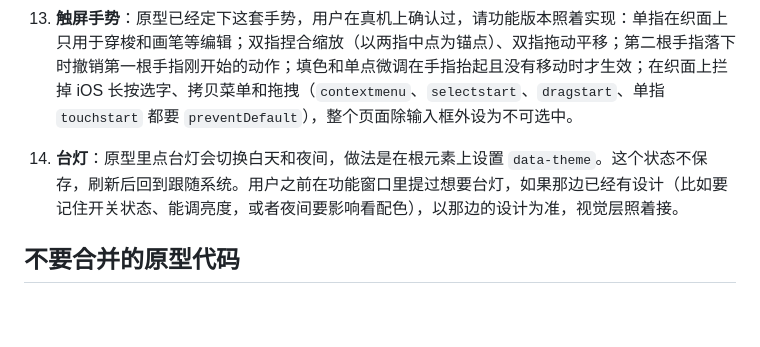
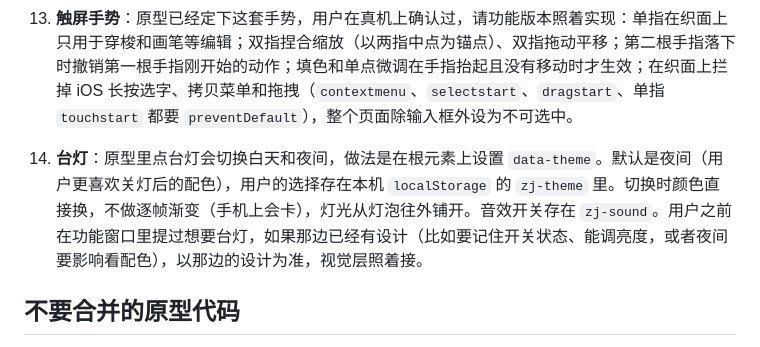
Before and after one commit to MAOGUNJIANPAN/layered-collage-plugin, a Markdown page: zhijian-visual/HANDOFF.md, the part around the change. Rendered like a GitHub page; blank space fills up the shorter version.

Commit message:
织间: update lamp note in handoff (night default, persisted)
Co-Authored-By: Claude Opus 5.5 <noreply@anthropic.com>
Claude-Session: https://claude.ai/code/session_01AhQESRDjsPYqaSeEZEPcUo

```diff
--- a/zhijian-visual/HANDOFF.md
+++ b/zhijian-visual/HANDOFF.md
@@ -21,7 +21,7 @@
 12. **快捷键**：原型用了 Esc 返回工作台、Ctrl/Cmd+Z 撤销、Ctrl/Cmd+Shift+Z 重做、Ctrl+滚轮缩放。如果和现有快捷键冲突需要协调。
 13. **触屏手势**：原型已经定下这套手势，用户在真机上确认过，请功能版本照着实现：单指在织面上只用于穿梭和画笔等编辑；双指捏合缩放（以两指中点为锚点）、双指拖动平移；第二根手指落下时撤销第一根手指刚开始的动作；填色和单点微调在手指抬起且没有移动时才生效；在织面上拦掉 iOS 长按选字、拷贝菜单和拖拽（`contextmenu`、`selectstart`、`dragstart`、单指 `touchstart` 都要 `preventDefault`），整个页面除输入框外设为不可选中。
 
-14. **台灯**：原型里点台灯会切换白天和夜间，做法是在根元素上设置 `data-theme`。这个状态不保存，刷新后回到跟随系统。用户之前在功能窗口里提过想要台灯，如果那边已经有设计（比如要记住开关状态、能调亮度，或者夜间要影响看配色），以那边的设计为准，视觉层照着接。
+14. **台灯**：原型里点台灯会切换白天和夜间，做法是在根元素上设置 `data-theme`。默认是夜间（用户更喜欢关灯后的配色），用户的选择存在本机 `localStorage` 的 `zj-theme` 里。切换时颜色直接换，不做逐帧渐变（手机上会卡），灯光从灯泡往外铺开。音效开关存在 `zj-sound`。用户之前在功能窗口里提过想要台灯，如果那边已经有设计（比如要记住开关状态、能调亮度，或者夜间要影响看配色），以那边的设计为准，视觉层照着接。
 
 ## 不要合并的原型代码
 
```
